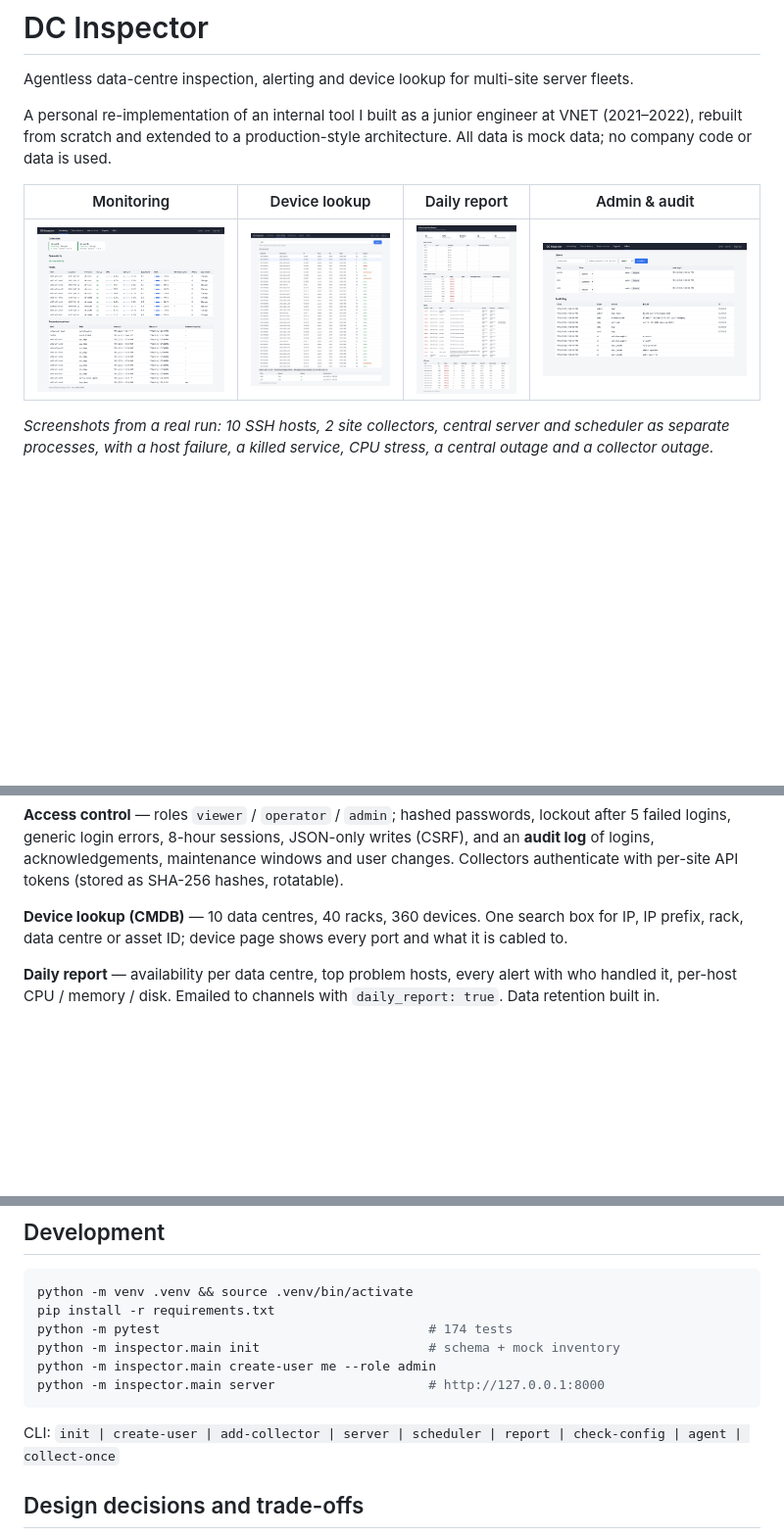
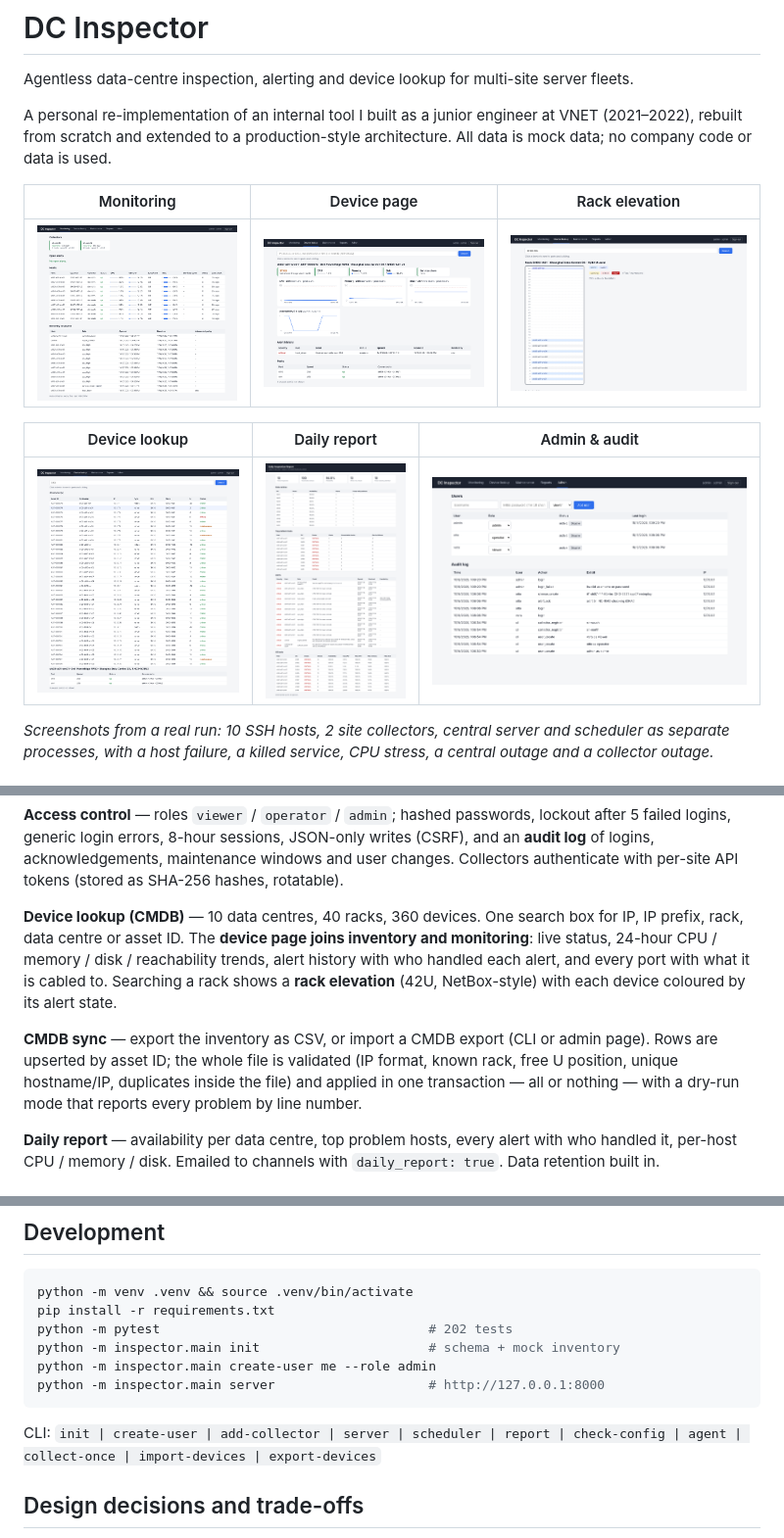
Before and after one commit to zoeyxia212-glitch/dc-inspector, a Markdown page: README.md, 3 parts joined by grey strips. Shown at 98% size. Drawn GitHub-style; pictures changed too: docs/device.png (added), docs/rack.png (added); blank space fills up the shorter version.

````diff
--- a/README.md
+++ b/README.md
@@ -6,9 +6,13 @@ A personal re-implementation of an internal tool I built as a junior engineer at
 rebuilt from scratch and extended to a production-style architecture. All data is mock data;
 no company code or data is used.
 
-| Monitoring | Device lookup | Daily report | Admin & audit |
-|---|---|---|---|
-| ![Monitoring](docs/monitoring.png) | ![Lookup](docs/lookup.png) | ![Report](docs/report.png) | ![Admin](docs/admin.png) |
+| Monitoring | Device page | Rack elevation |
+|---|---|---|
+| ![Monitoring](docs/monitoring.png) | ![Device](docs/device.png) | ![Rack](docs/rack.png) |
+
+| Device lookup | Daily report | Admin & audit |
+|---|---|---|
+| ![Lookup](docs/lookup.png) | ![Report](docs/report.png) | ![Admin](docs/admin.png) |
 
 *Screenshots from a real run: 10 SSH hosts, 2 site collectors, central server and scheduler as separate
 processes, with a host failure, a killed service, CPU stress, a central outage and a collector outage.*
@@ -80,7 +84,15 @@ acknowledgements, maintenance windows and user changes. Collectors authenticate
 tokens (stored as SHA-256 hashes, rotatable).
 
 **Device lookup (CMDB)** — 10 data centres, 40 racks, 360 devices. One search box for IP, IP prefix,
-rack, data centre or asset ID; device page shows every port and what it is cabled to.
+rack, data centre or asset ID. The **device page joins inventory and monitoring**: live status, 24-hour
+CPU / memory / disk / reachability trends, alert history with who handled each alert, and every port
+with what it is cabled to. Searching a rack shows a **rack elevation** (42U, NetBox-style) with each
+device coloured by its alert state.
+
+**CMDB sync** — export the inventory as CSV, or import a CMDB export (CLI or admin page). Rows are
+upserted by asset ID; the whole file is validated (IP format, known rack, free U position, unique
+hostname/IP, duplicates inside the file) and applied in one transaction — all or nothing — with a
+dry-run mode that reports every problem by line number.
 
 **Daily report** — availability per data centre, top problem hosts, every alert with who handled it,
 per-host CPU / memory / disk. Emailed to channels with `daily_report: true`. Data retention built in.
@@ -121,13 +133,13 @@ docker compose stop collector-south # collector_down for sh-south only
 ```bash
 python -m venv .venv && source .venv/bin/activate
 pip install -r requirements.txt
-python -m pytest                                   # 174 tests
+python -m pytest                                   # 202 tests
 python -m inspector.main init                      # schema + mock inventory
 python -m inspector.main create-user me --role admin
 python -m inspector.main server                    # http://127.0.0.1:8000
 ```
 
-CLI: `init | create-user | add-collector | server | scheduler | report | check-config | agent | collect-once`
+CLI: `init | create-user | add-collector | server | scheduler | report | check-config | agent | collect-once | import-devices | export-devices`
 
 ## Design decisions and trade-offs
 
````
Also changed, not shown: other parts of README.md (+2 -1 lines), 7 other files.
